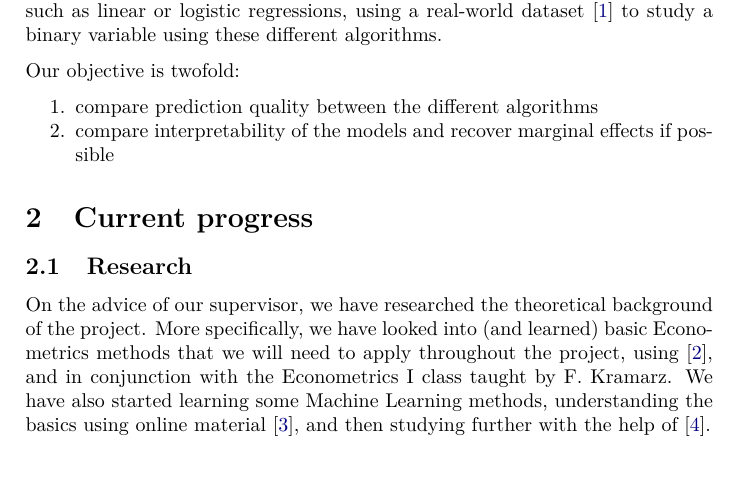
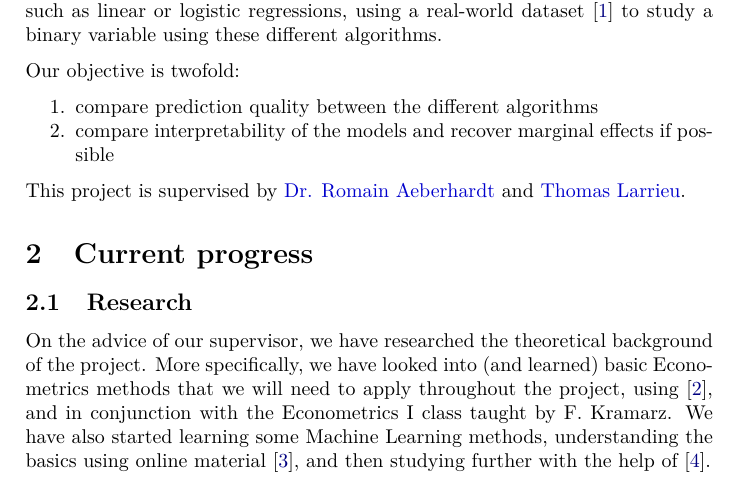
Before and after one commit to ncocacola/econml, a LaTeX document (report/midterm.tex): part of page 1 of 3, cut so that both start at the same text, the shorter picture padded with empty space. Compiled offline with XeLaTeX.

Commit message:
Added names of supervisors.

```diff
--- a/report/midterm.tex
+++ b/report/midterm.tex
@@ -32,6 +32,8 @@ Our objective is twofold:
     \item compare prediction quality between the different algorithms
     \item compare interpretability of the models and recover marginal effects if possible
 \end{enumerate}
+
+This project is supervised by \href{http://www.crest.fr/pagesperso.php?user=3045}{Dr. Romain Aeberhardt} and \href{http://thomas-larrieu.strikingly.com/}{Thomas Larrieu}.
 
 \section{Current progress}
 \subsection{Research}
```
